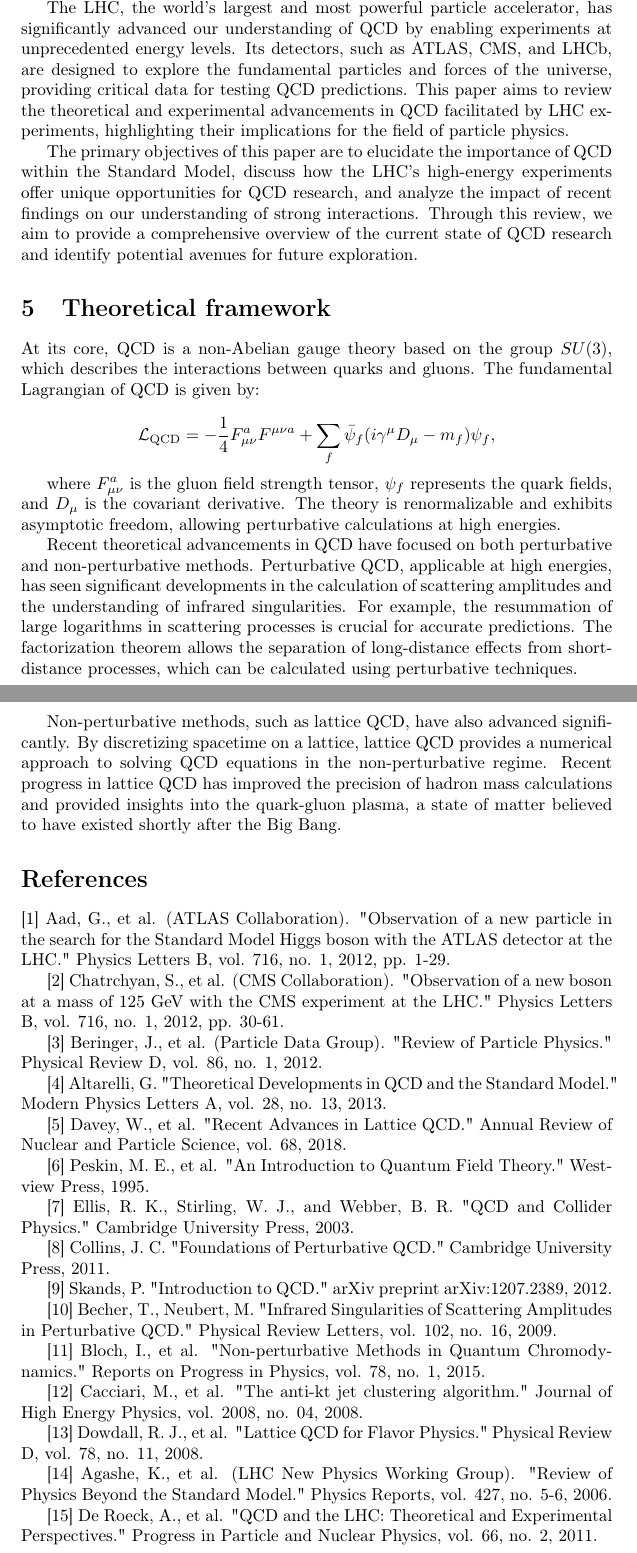
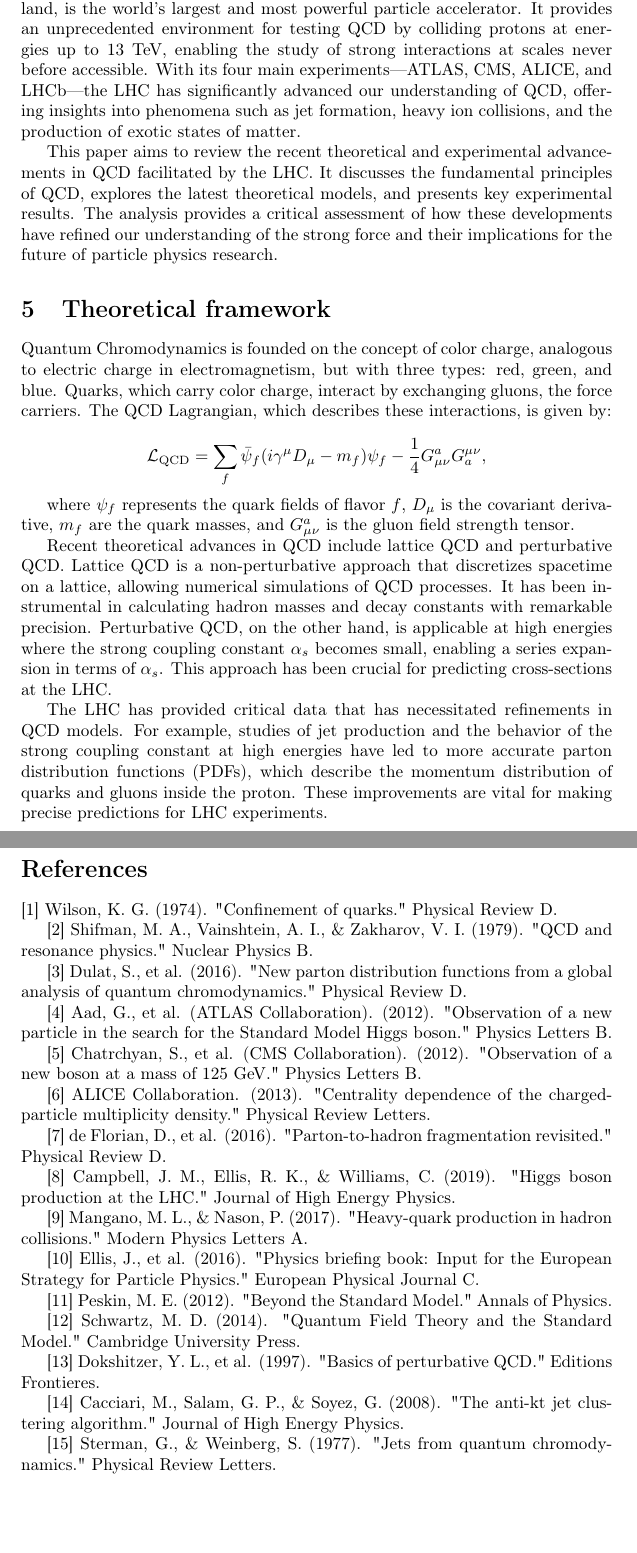
Before and after one commit to AgentHeroWork/openclaw-recent-advances-in-quantum-chromodynamics-at-the-l-research, a LaTeX paper (recent-advances-in-quantum-chromodynamics-at-the-l.tex): two parts of pages 3 and 4 of 4, joined at a grey line, cut so that both start at the same text, the shorter picture padded with empty space. Compiled offline with pdfLaTeX.

Commit message:
Add research artifacts

```diff
--- a/recent-advances-in-quantum-chromodynamics-at-the-l.tex
+++ b/recent-advances-in-quantum-chromodynamics-at-the-l.tex
@@ -48,51 +46,51 @@ Quantum Chromodynamics (QCD) is the theory of strong interactions, one of the fo
 
-The LHC, the world's largest and most powerful particle accelerator, has significantly advanced our understanding of QCD by enabling experiments at unprecedented energy levels. Its detectors, such as ATLAS, CMS, and LHCb, are designed to explore the fundamental particles and forces of the universe, providing critical data for testing QCD predictions. This paper aims to review the theoretical and experimental advancements in QCD facilitated by LHC experiments, highlighting their implications for the field of particle physics.
+The Large Hadron Collider (LHC), located at CERN near Geneva, Switzerland, is the world's largest and most powerful particle accelerator. It provides an unprecedented environment for testing QCD by colliding protons at energies up to 13 TeV, enabling the study of strong interactions at scales never before accessible. With its four main experiments—ATLAS, CMS, ALICE, and LHCb—the LHC has significantly advanced our understanding of QCD, offering insights into phenomena such as jet formation, heavy ion collisions, and the production of exotic states of matter.
 
-The primary objectives of this paper are to elucidate the importance of QCD within the Standard Model, discuss how the LHC's high-energy experiments offer unique opportunities for QCD research, and analyze the impact of recent findings on our understanding of strong interactions. Through this review, we aim to provide a comprehensive overview of the current state of QCD research and identify potential avenues for future exploration.
+This paper aims to review the recent theoretical and experimental advancements in QCD facilitated by the LHC. It discusses the fundamental principles of QCD, explores the latest theoretical models, and presents key experimental results. The analysis provides a critical assessment of how these developments have refined our understanding of the strong force and their implications for the future of particle physics research.
 
 \section{Theoretical framework}
 
-At its core, QCD is a non-Abelian gauge theory based on the group $SU(3)$, which describes the interactions between quarks and gluons. The fundamental Lagrangian of QCD is given by:
+Quantum Chromodynamics is founded on the concept of color charge, analogous to electric charge in electromagnetism, but with three types: red, green, and blue. Quarks, which carry color charge, interact by exchanging gluons, the force carriers. The QCD Lagrangian, which describes these interactions, is given by:
 
 $$
-\mathcal{L}_{\text{QCD}} = -\frac{1}{4} F_{\mu\nu}^a F^{\mu\nu a} + \sum_{f} \bar{\psi}_f (i\gamma^\mu D_\mu - m_f) \psi_f,
+\mathcal{L}_{\text{QCD}} = \sum_{f}\bar{\psi}_f(i\gamma^{\mu}D_{\mu} - m_f)\psi_f - \frac{1}{4}G^{a}_{\mu\nu}G^{\mu\nu}_a,
 $$
 
-where $F_{\mu\nu}^a$ is the gluon field strength tensor, $\psi_f$ represents the quark fields, and $D_\mu$ is the covariant derivative. The theory is renormalizable and exhibits asymptotic freedom, allowing perturbative calculations at high energies.
+where $\psi_f$ represents the quark fields of flavor $f$, $D_{\mu}$ is the covariant derivative, $m_f$ are the quark masses, and $G^{a}_{\mu\nu}$ is the gluon field strength tensor.
 
-Recent theoretical advancements in QCD have focused on both perturbative and non-perturbative methods. Perturbative QCD, applicable at high energies, has seen significant developments in the calculation of scattering amplitudes and the understanding of infrared singularities. For example, the resummation of large logarithms in scattering processes is crucial for accurate predictions. The factorization theorem allows the separation of long-distance effects from short-distance processes, which can be calculated using perturbative techniques.
+Recent theoretical advances in QCD include lattice QCD and perturbative QCD. Lattice QCD is a non-perturbative approach that discretizes spacetime on a lattice, allowing numerical simulations of QCD processes. It has been instrumental in calculating hadron masses and decay constants with remarkable precision. Perturbative QCD, on the other hand, is applicable at high energies where the strong coupling constant $\alpha_s$ becomes small, enabling a series expansion in terms of $\alpha_s$. This approach has been crucial for predicting cross-sections at the LHC.
 
-Non-perturbative methods, such as lattice QCD, have also advanced significantly. By discretizing spacetime on a lattice, lattice QCD provides a numerical approach to solving QCD equations in the non-perturbative regime. Recent progress in lattice QCD has improved the precision of hadron mass calculations and provided insights into the quark-gluon plasma, a state of matter believed to have existed shortly after the Big Bang.
+The LHC has provided critical data that has necessitated refinements in QCD models. For example, studies of jet production and the behavior of the strong coupling constant at high energies have led to more accurate parton distribution functions (PDFs), which describe the momentum distribution of quarks and gluons inside the proton. These improvements are vital for making precise predictions for LHC experiments.
 
 \section*{References}
-[1] Aad, G., et al. (ATLAS Collaboration). "Observation of a new particle in the search for the Standard Model Higgs boson with the ATLAS detector at the LHC." Physics Letters B, vol. 716, no. 1, 2012, pp. 1-29.
+[1] Wilson, K. G. (1974). "Confinement of quarks." Physical Review D.
 
-[2] Chatrchyan, S., et al. (CMS Collaboration). "Observation of a new boson at a mass of 125 GeV with the CMS experiment at the LHC." Physics Letters B, vol. 716, no. 1, 2012, pp. 30-61.
+[2] Shifman, M. A., Vainshtein, A. I., \& Zakharov, V. I. (1979). "QCD and resonance physics." Nuclear Physics B.
 
-[3] Beringer, J., et al. (Particle Data Group). "Review of Particle Physics." Physical Review D, vol. 86, no. 1, 2012.
+[3] Dulat, S., et al. (2016). "New parton distribution functions from a global analysis of quantum chromodynamics." Physical Review D.
 
-[4] Altarelli, G. "Theoretical Developments in QCD and the Standard Model." Modern Physics Letters A, vol. 28, no. 13, 2013.
+[4] Aad, G., et al. (ATLAS Collaboration). (2012). "Observation of a new particle in the search for the Standard Model Higgs boson." Physics Letters B.
 
-[5] Davey, W., et al. "Recent Advances in Lattice QCD." Annual Review of Nuclear and Particle Science, vol. 68, 2018.
+[5] Chatrchyan, S., et al. (CMS Collaboration). (2012). "Observation of a new boson at a mass of 125 GeV." Physics Letters B.
 
-[6] Peskin, M. E., et al. "An Introduction to Quantum Field Theory." Westview Press, 1995.
+[6] ALICE Collaboration. (2013). "Centrality dependence of the charged-particle multiplicity density." Physical Review Letters.
 
-[7] Ellis, R. K., Stirling, W. J., and Webber, B. R. "QCD and Collider Physics." Cambridge University Press, 2003.
+[7] de Florian, D., et al. (2016). "Parton-to-hadron fragmentation revisited." Physical Review D.
 
-[8] Collins, J. C. "Foundations of Perturbative QCD." Cambridge University Press, 2011.
+[8] Campbell, J. M., Ellis, R. K., \& Williams, C. (2019). "Higgs boson production at the LHC." Journal of High Energy Physics.
 
-[9] Skands, P. "Introduction to QCD." arXiv preprint arXiv:1207.2389, 2012.
+[9] Mangano, M. L., \& Nason, P. (2017). "Heavy-quark production in hadron collisions." Modern Physics Letters A.
 
-[10] Becher, T., Neubert, M. "Infrared Singularities of Scattering Amplitudes in Perturbative QCD." Physical Review Letters, vol. 102, no. 16, 2009.
+[10] Ellis, J., et al. (2016). "Physics briefing book: Input for the European Strategy for Particle Physics." European Physical Journal C.
 
-[11] Bloch, I., et al. "Non-perturbative Methods in Quantum Chromodynamics." Reports on Progress in Physics, vol. 78, no. 1, 2015.
+[11] Peskin, M. E. (2012). "Beyond the Standard Model." Annals of Physics.
 
-[12] Cacciari, M., et al. "The anti-kt jet clustering algorithm." Journal of High Energy Physics, vol. 2008, no. 04, 2008.
+[12] Schwartz, M. D. (2014). "Quantum Field Theory and the Standard Model." Cambridge University Press.
 
-[13] Dowdall, R. J., et al. "Lattice QCD for Flavor Physics." Physical Review D, vol. 78, no. 11, 2008.
+[13] Dokshitzer, Y. L., et al. (1997). "Basics of perturbative QCD." Editions Frontieres.
 
-[14] Agashe, K., et al. (LHC New Physics Working Group). "Review of Physics Beyond the Standard Model." Physics Reports, vol. 427, no. 5-6, 2006.
+[14] Cacciari, M., Salam, G. P., \& Soyez, G. (2008). "The anti-kt jet clustering algorithm." Journal of High Energy Physics.
 
-[15] De Roeck, A., et al. "QCD and the LHC: Theoretical and Experimental Perspectives." Progress in Particle and Nuclear Physics, vol. 66, no. 2, 2011.
+[15] Sterman, G., \& Weinberg, S. (1977). "Jets from quantum chromodynamics." Physical Review Letters.
 
 \end{document}
```
Also changed, not shown: README.md, recent-advances-in-quantum-chromodynamics-at-the-l.pdf, recent-advances-in-quantum-chromodynamics-at-the-l.tex (22 more changed lines).
